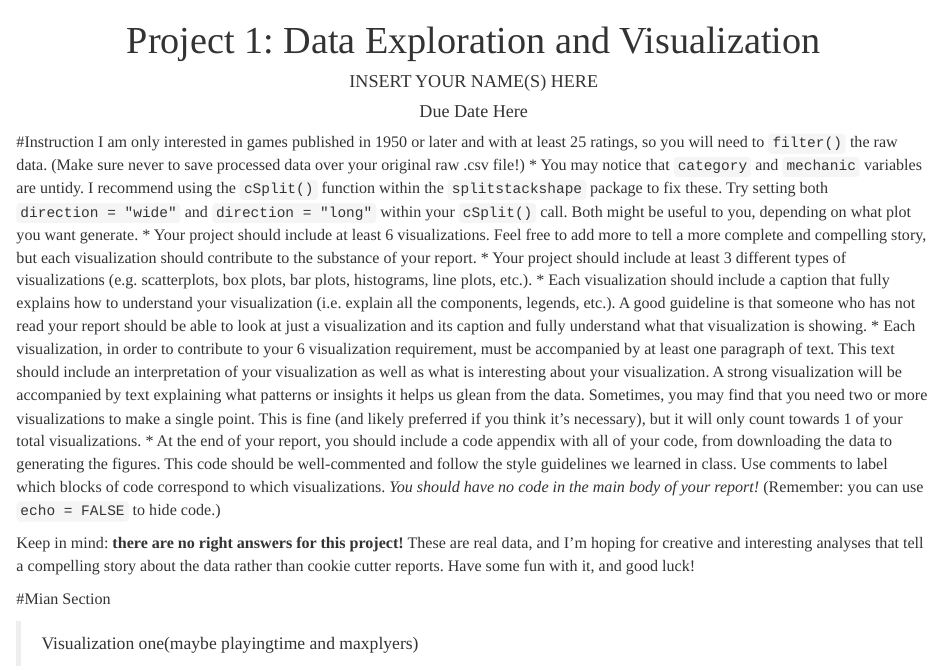
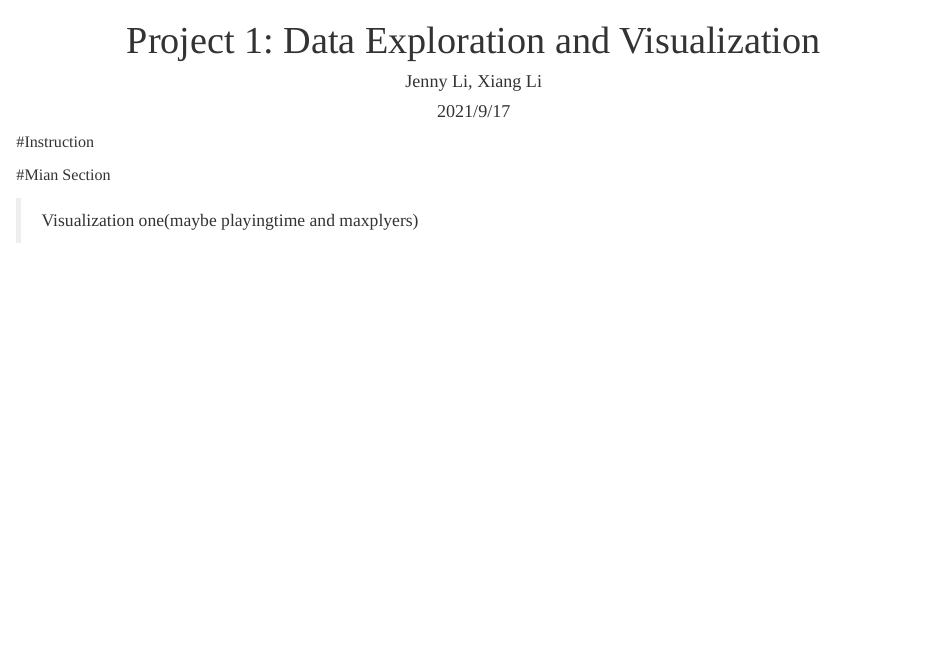
Before and after one commit to proxima-j/STAT155-Project1-update, an R Markdown document (STAT155-Project-update.Rmd): the page in a window 1100 px wide, from its top. Rendered offline with R 4.5, knitr and Pandoc, with nearby package versions; the code chunks are not run, so their results and figures are left out.

Commit message:
delete introduction

````diff
--- a/STAT155-Project-update.Rmd
+++ b/STAT155-Project-update.Rmd
@@ -2,13 +2,6 @@
 title: "Project 1: Data Exploration and Visualization"
 author: "Jenny Li, Xiang Li"
 date: "2021/9/17"
-output: html_document
----
-
----
-title: "Project 1: Data Exploration and Visualization"
-author: "INSERT YOUR NAME(S) HERE"
-date: "Due Date Here"
 output: html_document
 ---
 
@@ -47,16 +40,7 @@ library(splitstackshape)
 full_bg<- read_csv("./Data/full_bg.csv")
 ```
 #Instruction
-I am only interested in games published in 1950 or later and with at least 25 ratings, so you will need to `filter()` the raw data. (Make sure never to save processed data over your original raw .csv file!)
-* You may notice that `category` and `mechanic` variables are untidy. I recommend using the `cSplit()` function within the `splitstackshape` package to fix these. Try setting both `direction = "wide"` and `direction = "long"` within your `cSplit()` call. Both might be useful to you, depending on what plot you want generate.
-* Your project should include at least 6 visualizations. Feel free to add more to tell a more complete and compelling story, but each visualization should contribute to the substance of your report.
-* Your project should include at least 3 different types of visualizations (e.g. scatterplots, box plots, bar plots, histograms, line plots, etc.).
-* Each visualization should include a caption that fully explains how to understand your visualization (i.e. explain all the components, legends, etc.). A good guideline is that someone who has not read your report should be able to look at just a visualization and its caption and fully understand what that visualization is showing.
-* Each visualization, in order to contribute to your 6 visualization requirement, must be accompanied by at least one paragraph of text. This text should include an interpretation of your visualization as well as what is interesting about your visualization. A strong visualization will be accompanied by text explaining what patterns or insights it helps us glean from the data. Sometimes, you may find that you need two or more visualizations to make a single point. This is fine (and likely preferred if you think it's necessary), but it will only count towards 1 of your total visualizations.
-* At the end of your report, you should include a code appendix with all of your code, from downloading the data to generating the figures. This code should be well-commented and follow the style guidelines we learned in class. Use comments to label which blocks of code correspond to which visualizations. *You should have no code in the main body of your report!* (Remember: you can use `echo = FALSE` to hide code.)
 
-Keep in mind: **there are no right answers for this project!**
-These are real data, and I'm hoping for creative and interesting analyses that tell a compelling story about the data rather than cookie cutter reports. Have some fun with it, and good luck!
 ```{r,echo=FALSE,message=FALSE,warning=FALSE}
 #filter games published in 1950 or later and with at least 25 ratings
 newFull_gb<-full_bg%>%
````
